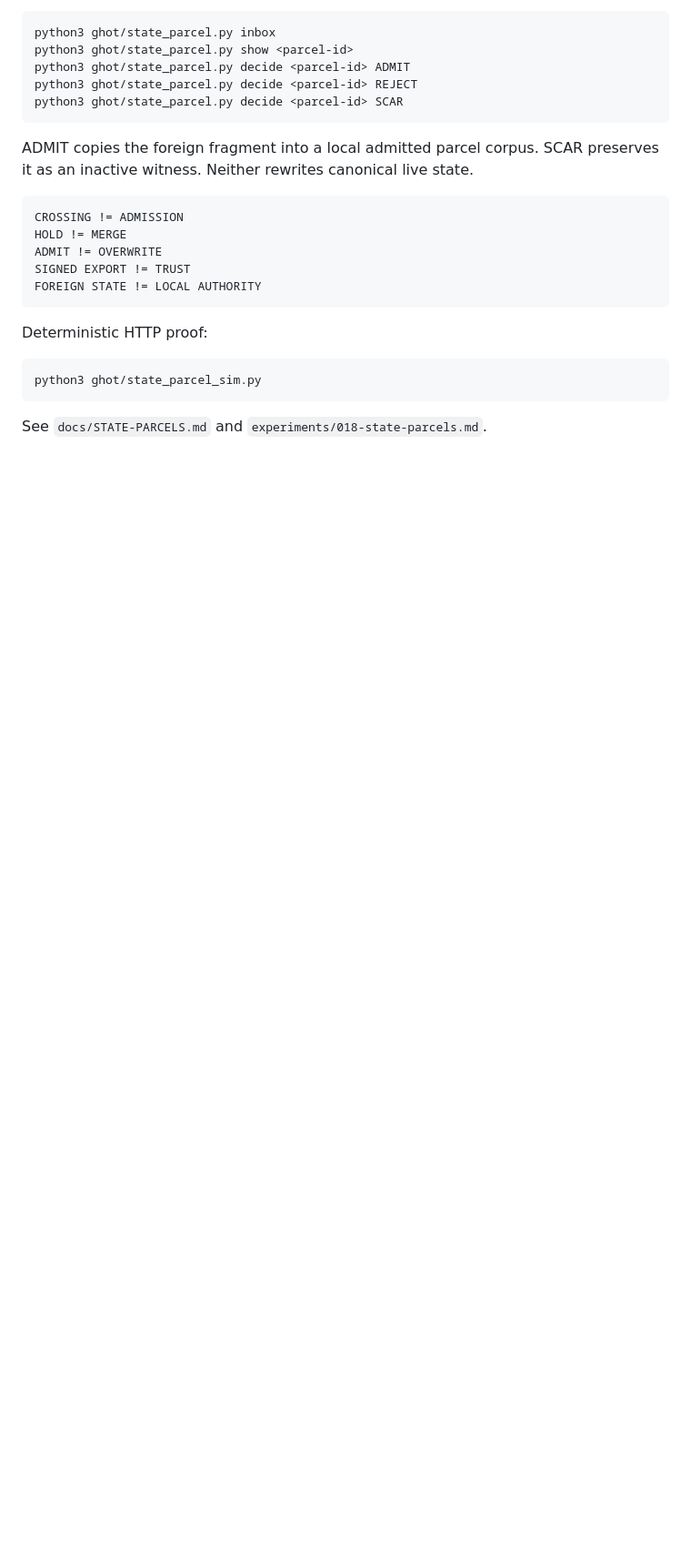
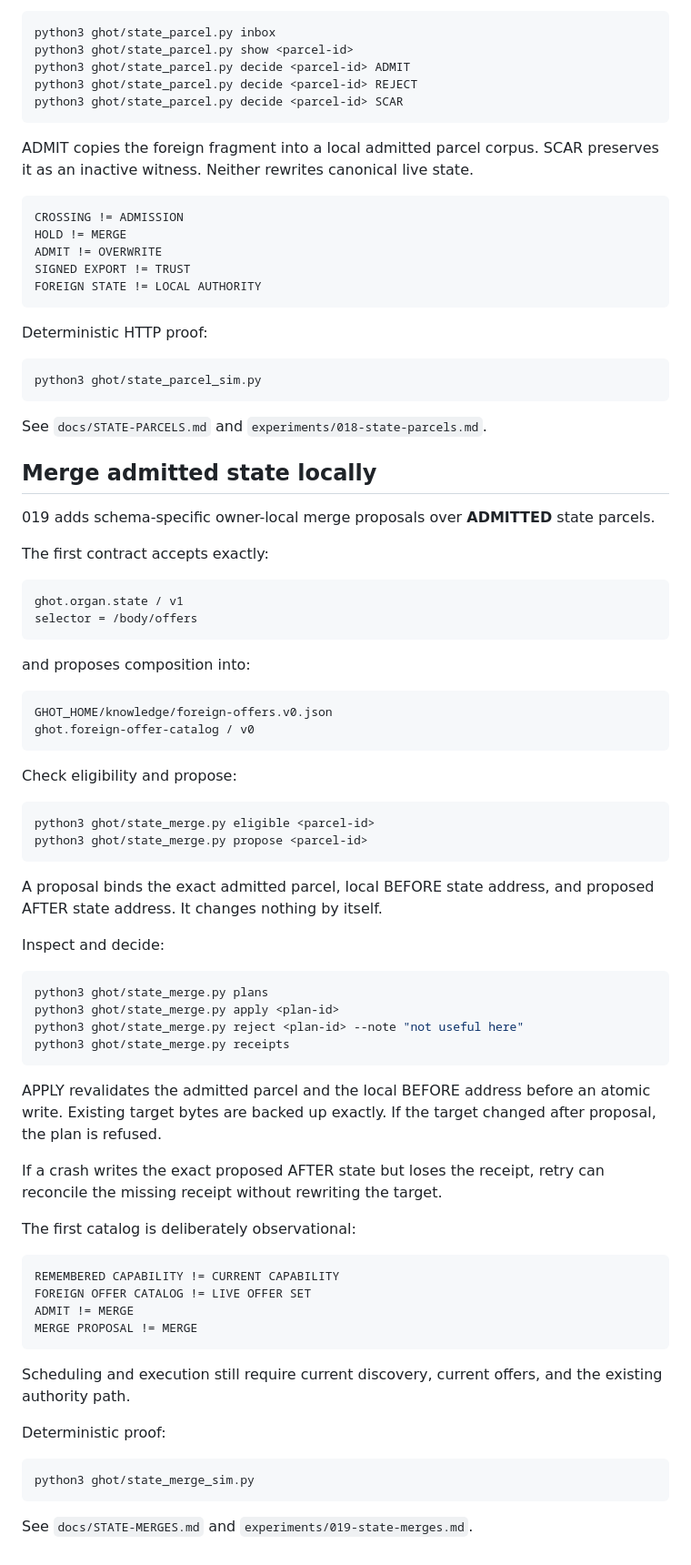
Before and after one commit to the-static-collective/GHoT, a Markdown page: README.md, the part around the change. Shown at 91% size. GitHub-like rendering; blank space fills up the shorter version.

Commit message:
019: document local state merge flow

````diff
--- a/README.md
+++ b/README.md
@@ -771,3 +771,69 @@ python3 ghot/state_parcel_sim.py
 ```
 
 See `docs/STATE-PARCELS.md` and `experiments/018-state-parcels.md`.
+
+
+## Merge admitted state locally
+
+019 adds schema-specific owner-local merge proposals over **ADMITTED** state
+parcels.
+
+The first contract accepts exactly:
+
+```text
+ghot.organ.state / v1
+selector = /body/offers
+```
+
+and proposes composition into:
+
+```text
+GHOT_HOME/knowledge/foreign-offers.v0.json
+ghot.foreign-offer-catalog / v0
+```
+
+Check eligibility and propose:
+
+```bash
+python3 ghot/state_merge.py eligible <parcel-id>
+python3 ghot/state_merge.py propose <parcel-id>
+```
+
+A proposal binds the exact admitted parcel, local BEFORE state address, and
+proposed AFTER state address. It changes nothing by itself.
+
+Inspect and decide:
+
+```bash
+python3 ghot/state_merge.py plans
+python3 ghot/state_merge.py apply <plan-id>
+python3 ghot/state_merge.py reject <plan-id> --note "not useful here"
+python3 ghot/state_merge.py receipts
+```
+
+APPLY revalidates the admitted parcel and the local BEFORE address before an
+atomic write. Existing target bytes are backed up exactly. If the target changed
+after proposal, the plan is refused.
+
+If a crash writes the exact proposed AFTER state but loses the receipt, retry
+can reconcile the missing receipt without rewriting the target.
+
+The first catalog is deliberately observational:
+
+```text
+REMEMBERED CAPABILITY != CURRENT CAPABILITY
+FOREIGN OFFER CATALOG != LIVE OFFER SET
+ADMIT != MERGE
+MERGE PROPOSAL != MERGE
+```
+
+Scheduling and execution still require current discovery, current offers, and
+the existing authority path.
+
+Deterministic proof:
+
+```bash
+python3 ghot/state_merge_sim.py
+```
+
+See `docs/STATE-MERGES.md` and `experiments/019-state-merges.md`.
````
